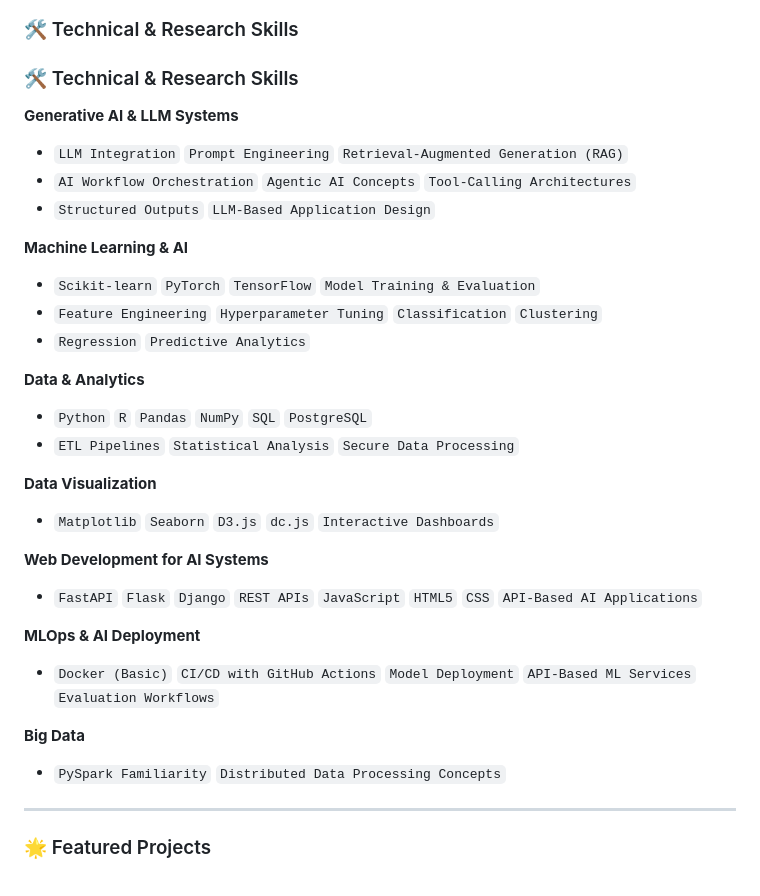
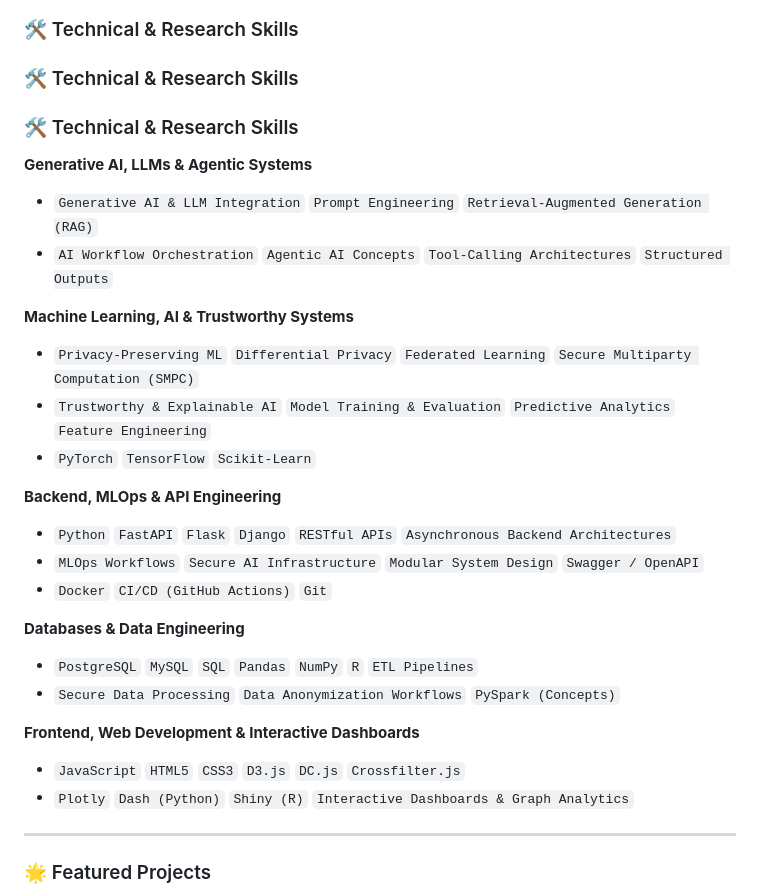
Before and after one commit to mariosvard/mariosvard, a Markdown page: README.md, the part around the change. Rendered like a GitHub page.

```diff
--- a/README.md
+++ b/README.md
@@ -25,32 +25,29 @@ I am an **AI/ML & Software Engineer** specializing in building deployable, expla
 ### 🛠️ Technical & Research Skills
 
 ### 🛠️ Technical & Research Skills
+### 🛠️ Technical & Research Skills
 
-**Generative AI & LLM Systems**
-- `LLM Integration` `Prompt Engineering` `Retrieval-Augmented Generation (RAG)`
-- `AI Workflow Orchestration` `Agentic AI Concepts` `Tool-Calling Architectures`
-- `Structured Outputs` `LLM-Based Application Design`
+**Generative AI, LLMs & Agentic Systems**
+- `Generative AI & LLM Integration` `Prompt Engineering` `Retrieval-Augmented Generation (RAG)`
+- `AI Workflow Orchestration` `Agentic AI Concepts` `Tool-Calling Architectures` `Structured Outputs`
 
-**Machine Learning & AI**
-- `Scikit-learn` `PyTorch` `TensorFlow` `Model Training & Evaluation`
-- `Feature Engineering` `Hyperparameter Tuning` `Classification` `Clustering`
-- `Regression` `Predictive Analytics`
+**Machine Learning, AI & Trustworthy Systems**
+- `Privacy-Preserving ML` `Differential Privacy` `Federated Learning` `Secure Multiparty Computation (SMPC)`
+- `Trustworthy & Explainable AI` `Model Training & Evaluation` `Predictive Analytics` `Feature Engineering`
+- `PyTorch` `TensorFlow` `Scikit-Learn`
 
-**Data & Analytics**
-- `Python` `R` `Pandas` `NumPy` `SQL` `PostgreSQL`
-- `ETL Pipelines` `Statistical Analysis` `Secure Data Processing`
+**Backend, MLOps & API Engineering**
+- `Python` `FastAPI` `Flask` `Django` `RESTful APIs` `Asynchronous Backend Architectures`
+- `MLOps Workflows` `Secure AI Infrastructure` `Modular System Design` `Swagger / OpenAPI`
+- `Docker` `CI/CD (GitHub Actions)` `Git`
 
-**Data Visualization**
-- `Matplotlib` `Seaborn` `D3.js` `dc.js` `Interactive Dashboards`
+**Databases & Data Engineering**
+- `PostgreSQL` `MySQL` `SQL` `Pandas` `NumPy` `R` `ETL Pipelines`
+- `Secure Data Processing` `Data Anonymization Workflows` `PySpark (Concepts)`
 
-**Web Development for AI Systems**
-- `FastAPI` `Flask` `Django` `REST APIs` `JavaScript` `HTML5` `CSS` `API-Based AI Applications`
-
-**MLOps & AI Deployment**
-- `Docker (Basic)` `CI/CD with GitHub Actions` `Model Deployment` `API-Based ML Services` `Evaluation Workflows`
-
-**Big Data**
-- `PySpark Familiarity` `Distributed Data Processing Concepts`
+**Frontend, Web Development & Interactive Dashboards**
+- `JavaScript` `HTML5` `CSS3` `D3.js` `DC.js` `Crossfilter.js`
+- `Plotly` `Dash (Python)` `Shiny (R)` `Interactive Dashboards & Graph Analytics`
 
 ---
 
```
